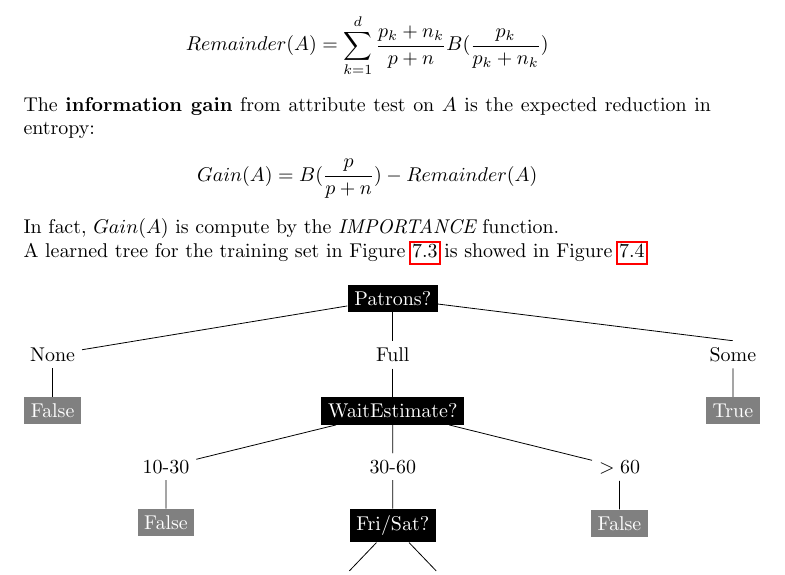
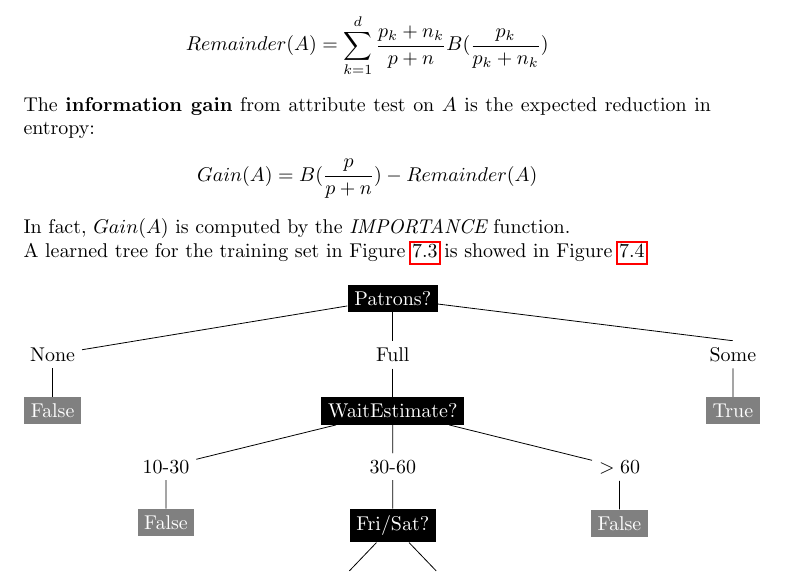
Before and after one commit to karimif/ai_notes, a LaTeX thesis (notes.tex): part of page 27 of 67, cut so that both start at the same text. Compiled offline with pdfLaTeX.

Commit message:
Fix of typo in decision tree learning section

```diff
--- a/notes.tex
+++ b/notes.tex
@@ -1115,7 +1115,7 @@ The {\bf information gain} from attribute test on $A$ is the expected reduction
 Gain(A) = B(\frac{p}{p+n}) - Remainder(A)
 \end{align*}
 
-In fact, $Gain(A)$ is compute by the {\em IMPORTANCE} function.
+In fact, $Gain(A)$ is computed by the {\em IMPORTANCE} function.
 \\
 A learned tree for the training set in Figure~\ref{table:decisiontreeexamples} is showed in Figure~\ref{fig:learneddecisiontreeexample}
 
```
